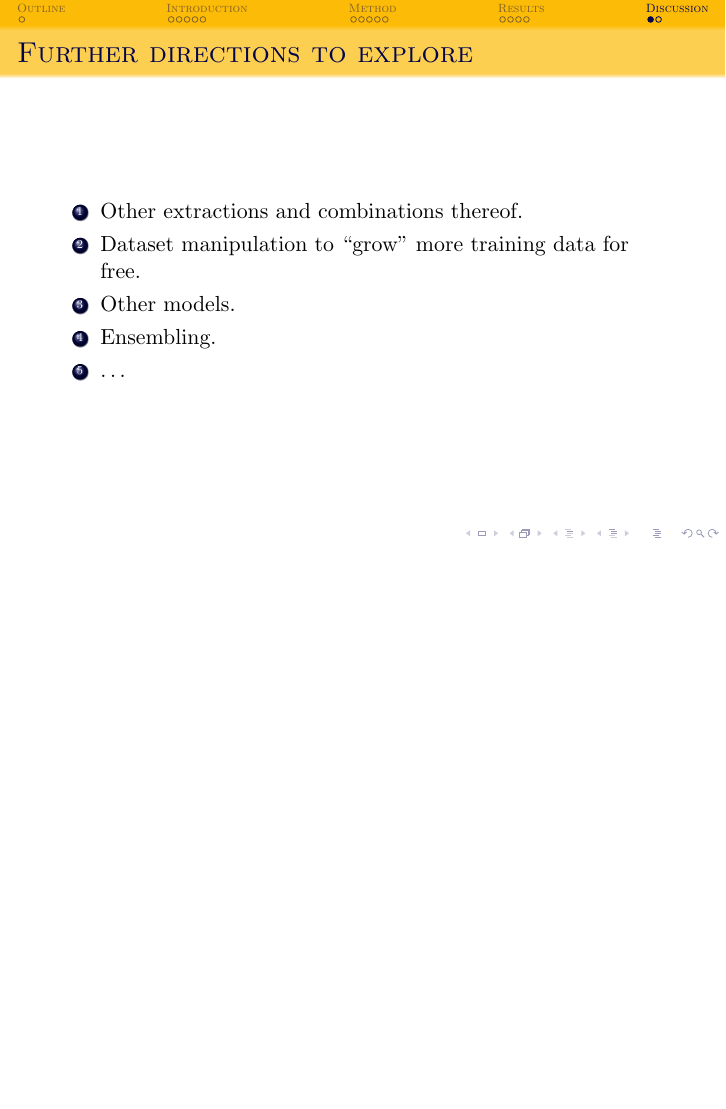
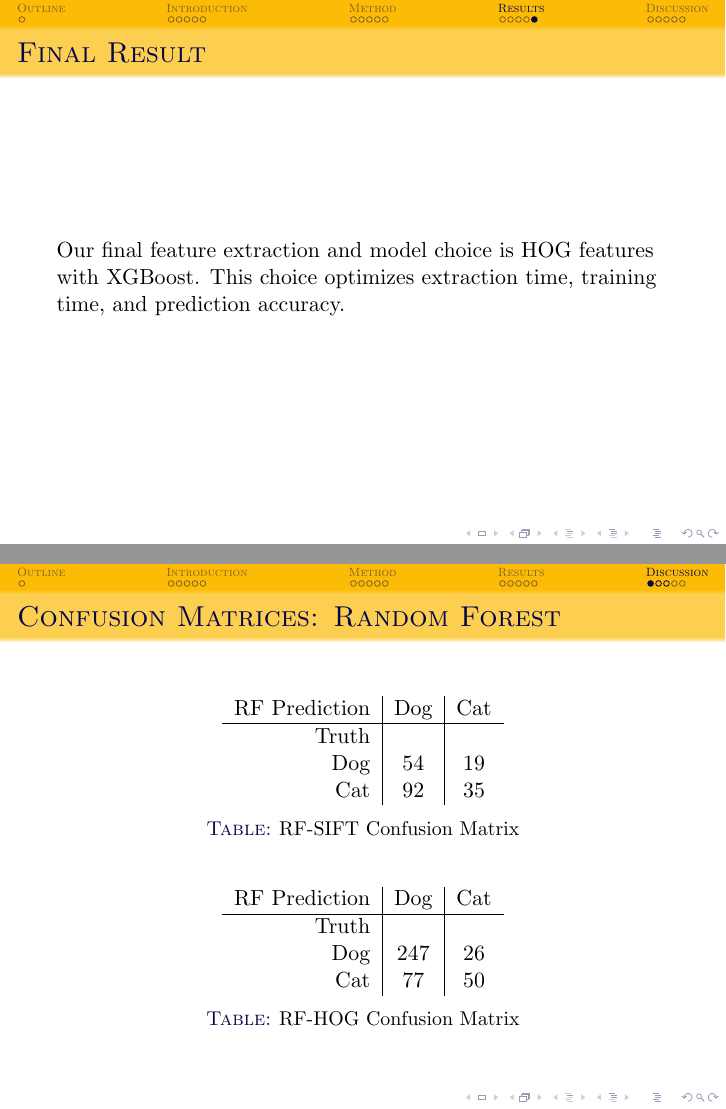
Before and after one commit to GU4243-ADS/project-2-predictive-modelling-group-6, LaTeX slides (doc/Presentation/ADS_P2_G6_Presentation.tex): page 30 of 31 before the commit and pages 26 and 27 of 35 after it, the two joined at a grey line, the shorter picture padded with empty space. Compiled offline with pdfLaTeX.

Commit message:
Presentation final
Included confusion matrices

```diff
--- a/doc/Presentation/ADS_P2_G6_Presentation.tex
+++ b/doc/Presentation/ADS_P2_G6_Presentation.tex
@@ -177,6 +180,12 @@
 	\end{table}
 }
 
+\subsection{Final result}
+\frame{
+	\frametitle{Final Result}
+	Our final feature extraction and model choice is HOG features with XGBoost. This choice optimizes extraction time, training time, and prediction accuracy.
+}
+
 %\frame{
 %	\frametitle{Comparison}
 %% ggplot visualization scatterplot:
@@ -185,3 +194,26 @@
 %}
 
 \section{Discussion}
+\subsection{Confusion matrices}
+\frame{
+	\frametitle{Confusion Matrices: Random Forest}
+	\begin{table}
+	\begin{tabular}{r | c | c }
+	RF Prediction & Dog & Cat\\
+	\hline
+	Truth & &\\
+	Dog & 54 & 19\\
+	Cat & 92 & 35
+	\end{tabular}
+	\caption{RF-SIFT Confusion Matrix}
+	\end{table}
+		\begin{table}
+	\begin{tabular}{r | c | c }
+	RF Prediction & Dog & Cat\\
+	\hline
+	Truth & &\\
+	Dog & 247 & 26\\
+	Cat & 77 & 50
+	\end{tabular}
+	\caption{RF-HOG Confusion Matrix}
+	\end{table}
```
Also changed, not shown: doc/Presentation/ADS_P2_G6_Presentation.pdf, doc/Presentation/ADS_P2_G6_Presentation.tex (57 more changed lines), 6 other files.
